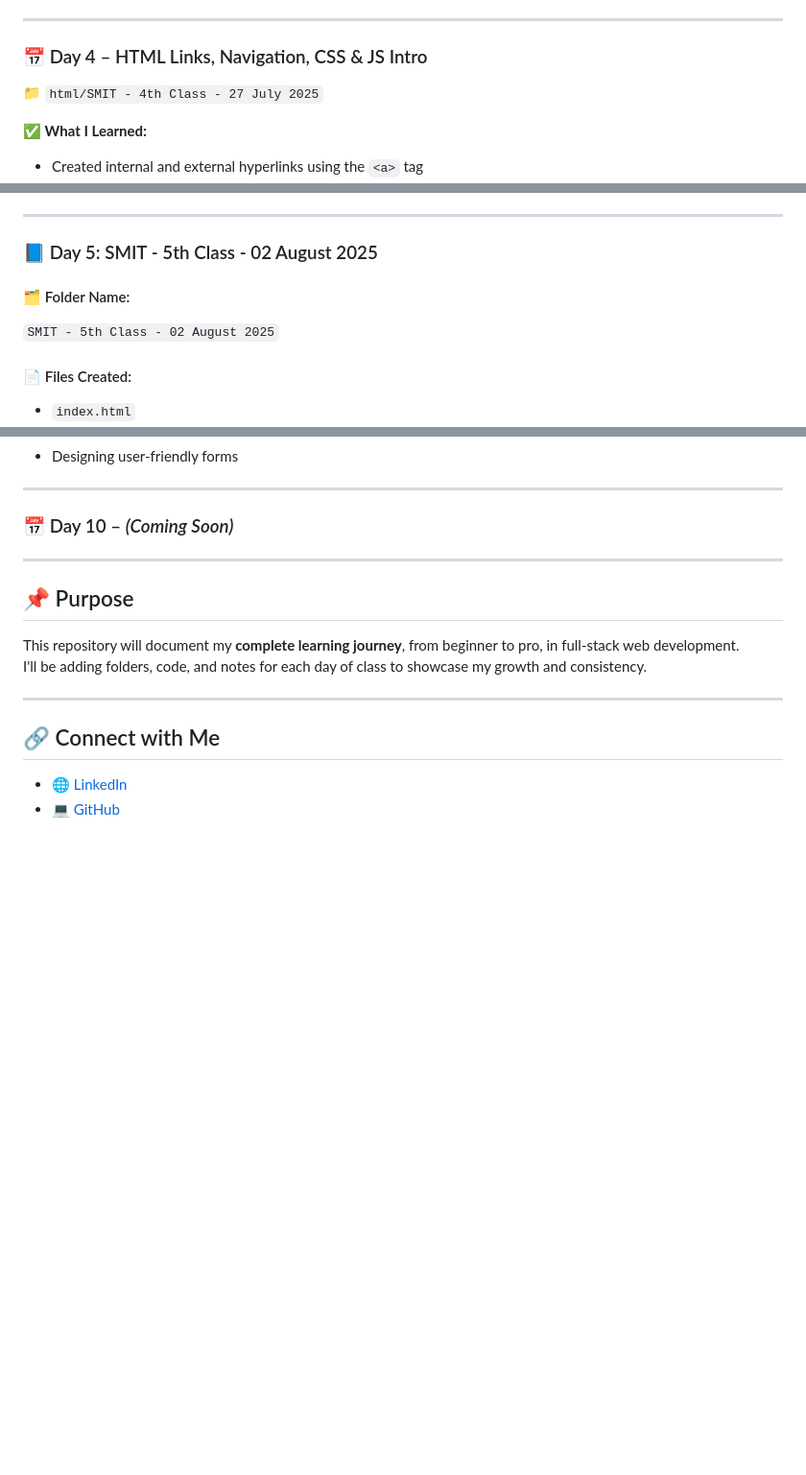
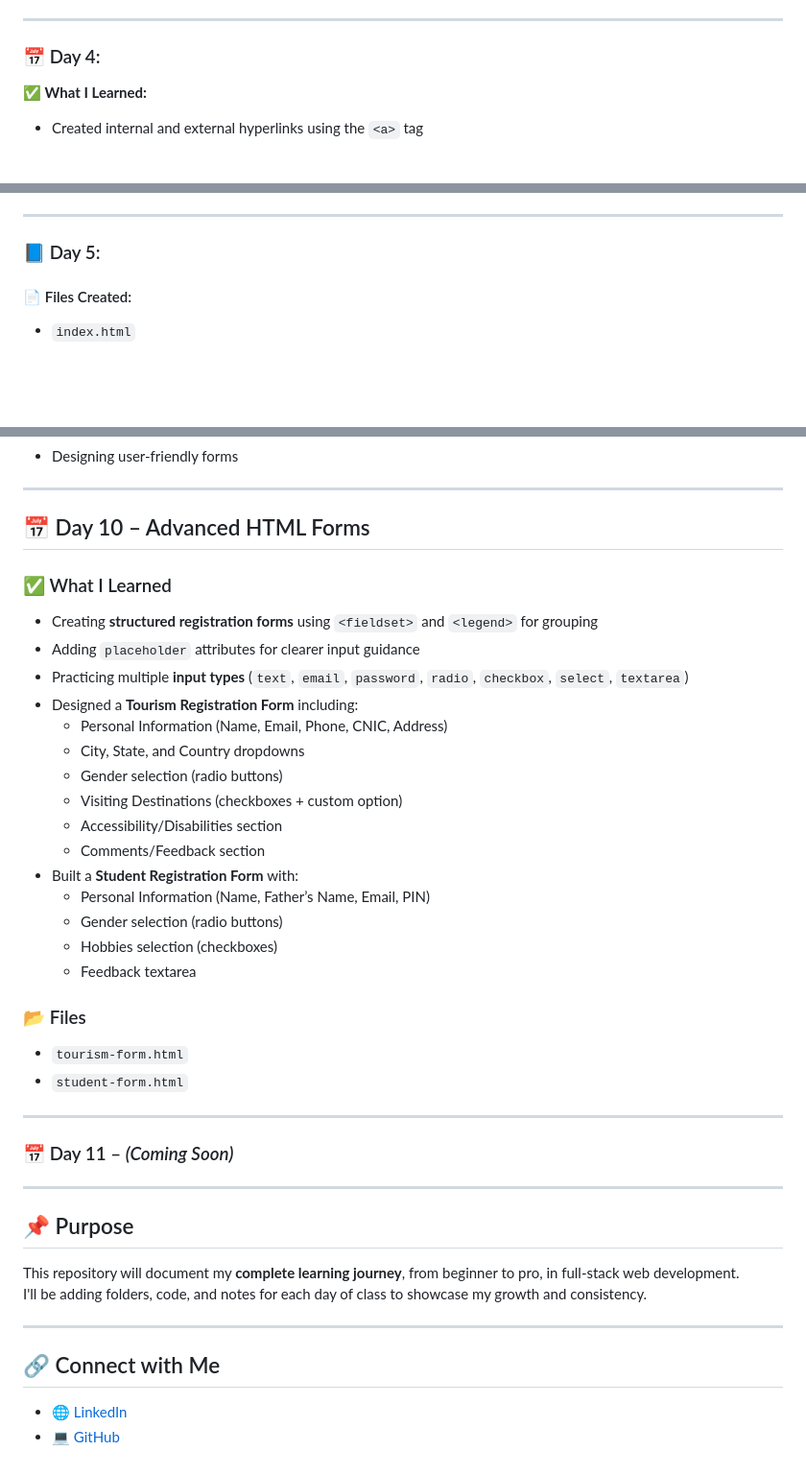
Before and after one commit to yaqoobmsd2514/web-dev-journey, a Markdown page: README.md, 3 parts joined by grey strips. Shown: that part at 96% size. Rendered like a GitHub page; blank space fills up the shorter version.

Commit message:
Web Development Journey -- SMIT Peshawar

```diff
--- a/README.md
+++ b/README.md
@@ -71,8 +70,7 @@ Hi! I'm **Muhammad Yaqoob**, and this repository contains my complete hands-on j
 
 ---
 
-### 📅 Day 4 – HTML Links, Navigation, CSS & JS Intro
-📁 `html/SMIT - 4th Class - 27 July 2025`
+### 📅 Day 4:
 
 **✅ What I Learned:**
 - Created internal and external hyperlinks using the `<a>` tag
@@ -95,10 +93,7 @@ Hi! I'm **Muhammad Yaqoob**, and this repository contains my complete hands-on j
 
 ---
 
-### 📘 Day 5: SMIT - 5th Class - 02 August 2025
-
-#### 🗂 Folder Name:
-`SMIT - 5th Class - 02 August 2025`
+### 📘 Day 5:
 
 #### 📄 Files Created:
 - `index.html`
@@ -239,7 +234,32 @@ This helped me understand how to structure forms with different input types, lab
 
 ---
 
-### 📅 Day 10 – *(Coming Soon)*
+## 📅 Day 10 – Advanced HTML Forms
+
+### ✅ What I Learned
+- Creating **structured registration forms** using `<fieldset>` and `<legend>` for grouping
+- Adding `placeholder` attributes for clearer input guidance
+- Practicing multiple **input types** (`text`, `email`, `password`, `radio`, `checkbox`, `select`, `textarea`)
+- Designed a **Tourism Registration Form** including:
+  - Personal Information (Name, Email, Phone, CNIC, Address)
+  - City, State, and Country dropdowns
+  - Gender selection (radio buttons)
+  - Visiting Destinations (checkboxes + custom option)
+  - Accessibility/Disabilities section
+  - Comments/Feedback section
+- Built a **Student Registration Form** with:
+  - Personal Information (Name, Father’s Name, Email, PIN)
+  - Gender selection (radio buttons)
+  - Hobbies selection (checkboxes)
+  - Feedback textarea
+
+### 📂 Files
+- `tourism-form.html`
+- `student-form.html`
+
+---
+
+### 📅 Day 11 – *(Coming Soon)*
 
 ---
 
```
Also changed, not shown: other parts of README.md (+3 -4 lines).
